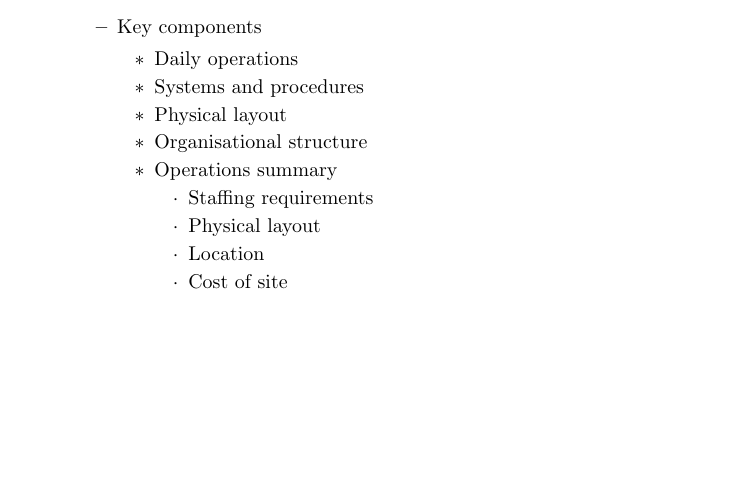
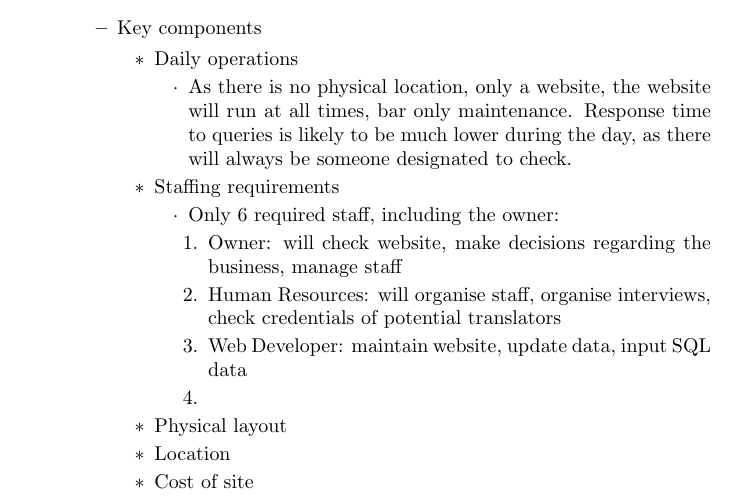
Before and after one commit to executiv/accounting-business-management, a LaTeX document (notes.tex, which reads sections/20140729.tex): part of page 16 of 17, cut so that both start at the same text, the shorter picture padded with empty space. Compiled offline with pdfLaTeX.

Commit message:
Update 20140729.tex

```diff
--- a/sections/20140729.tex
+++ b/sections/20140729.tex
@@ -3,12 +3,16 @@
 \1 Operations plan -- three paragraphs at least
 \2 Key components
 \3 Daily operations
-\3 Systems and procedures
+\4 As there is no physical location, only a website, the website will run at all times, bar only maintenance. Response time to queries is likely to be much lower during the day, as there will always be someone designated to check.
+\3 Staffing requirements
+\4 Only 6 required staff, including the owner:
+\begin{enumerate}
+\item Owner: will check website, make decisions regarding the business, manage staff
+\item Human Resources: will organise staff, organise interviews, check credentials of potential translators
+\item Web Developer: maintain website, update data, input SQL data
+\item
+\end{enumerate}
 \3 Physical layout
-\3 Organisational structure
-\3 Operations summary
-\4 Staffing requirements
-\4 Physical layout
-\4 Location
-\4 Cost of site
-\4 Local demographics
+\3 Location
+\3 Cost of site
+\3 Local demographics
```
Also changed, not shown: sections/20140729.tex (12 more changed lines).
